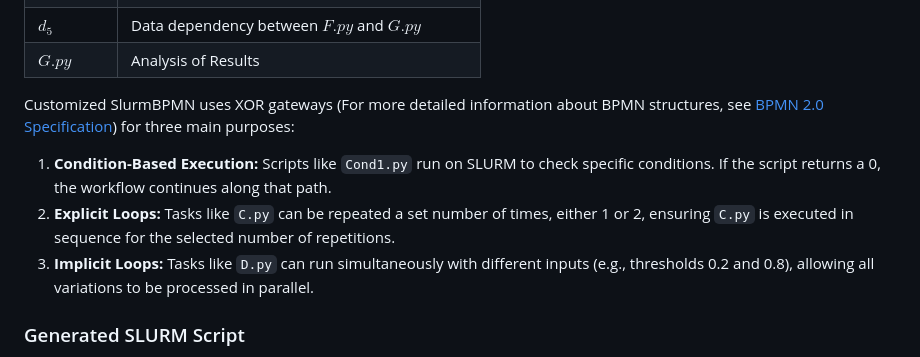
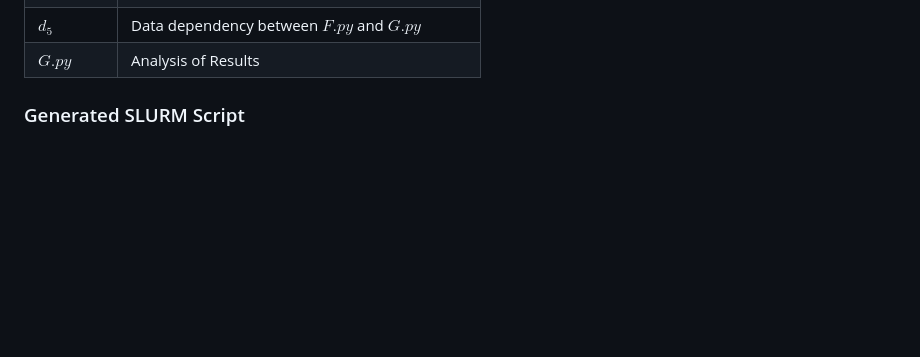
Before and after one commit to zasab/SLURMminer_Engine, a Markdown page: README.md, the part around one of its changes. Drawn GitHub-style; blank space fills up the shorter version.

```diff
--- a/README.md
+++ b/README.md
@@ -122,12 +145,6 @@ The SlurmBPMN model outlines the steps for analyzing sorting algorithms. It begi
 | $F.py$  | Collect Data                                       |
 | $d_5$   | Data dependency between $F.py$ and $G.py$          |
 | $G.py$  | Analysis of Results                                |
-
-Customized SlurmBPMN uses XOR gateways (For more detailed information about BPMN structures, see [BPMN 2.0 Specification](https://www.omg.org/spec/BPMN/2.0)) for three main purposes:
-
-1. **Condition-Based Execution:** Scripts like `Cond1.py` run on SLURM to check specific conditions. If the script returns a 0, the workflow continues along that path.
-2. **Explicit Loops:** Tasks like `C.py` can be repeated a set number of times, either 1 or 2, ensuring `C.py` is executed in sequence for the selected number of repetitions.
-3. **Implicit Loops:** Tasks like `D.py` can run simultaneously with different inputs (e.g., thresholds 0.2 and 0.8), allowing all variations to be processed in parallel.
 
 ### Generated SLURM Script
 After uploading the SlurmBPMN file, click the 'Create Executable File' button to generate the output SLURM scripts. The tool generates a SLURM script that automates the workflow on a cluster environment. The final SLURM script `slurm_bpmn_example.sh` can be found here: ![Generated SLURM Script](./Example/generated_SLURM_script/slurm_bpmn_example.sh)
```
Also changed, not shown: other parts of README.md (+30 -7 lines).
